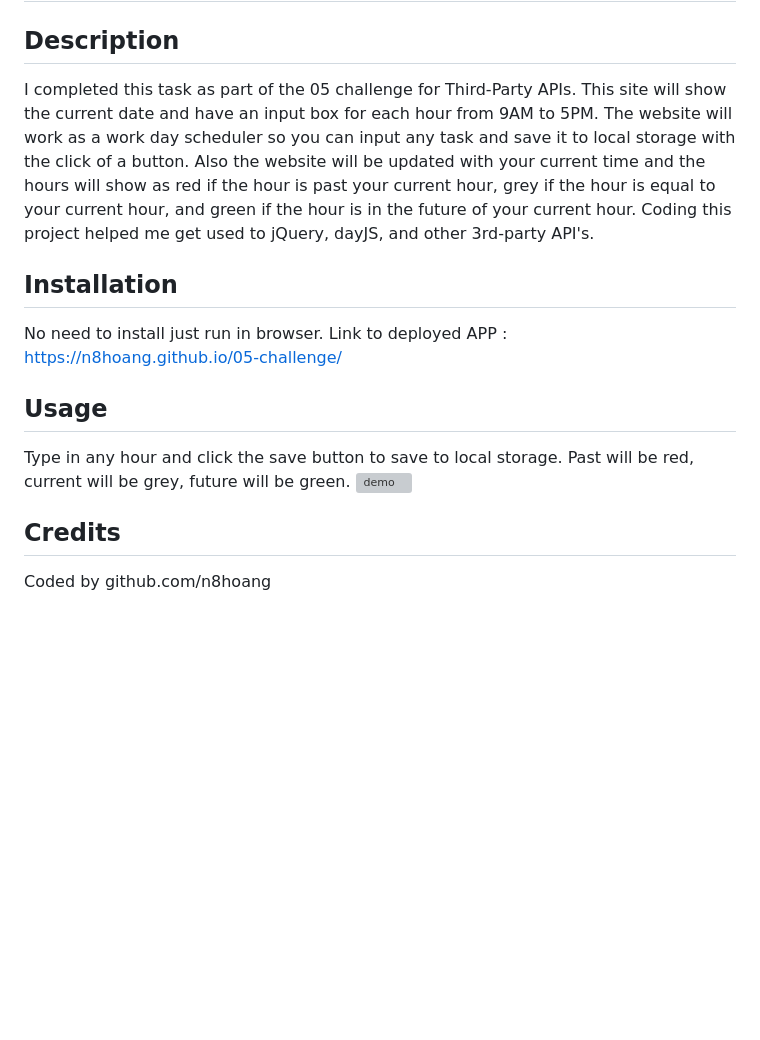
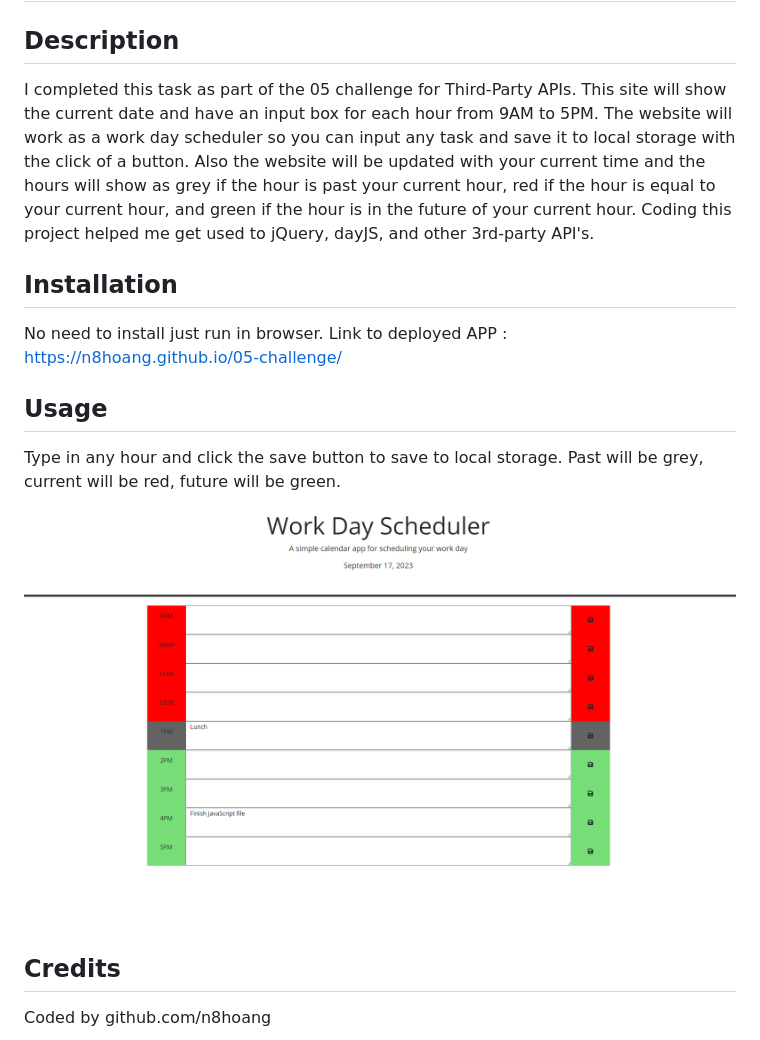
Before and after one commit to n8hoang/05-challenge, a Markdown page: README.md, the part around the change. Drawn GitHub-style; pictures changed too: Assets/schedulerss.png (added); blank space fills up the shorter version; grey boxes are pictures that could not be loaded.

Commit message:
updated README and CSS

```diff
--- a/README.md
+++ b/README.md
@@ -2,7 +2,7 @@
 
 ## Description
 
-I completed this task as part of the 05 challenge for Third-Party APIs. This site will show the current date and have an input box for each hour from 9AM to 5PM. The website will work as a work day scheduler so you can input any task and save it to local storage with the click of a button. Also the website will be updated with your current time and the hours will show as red if the hour is past your current hour, grey if the hour is equal to your current hour, and green if the hour is in the future of your current hour. Coding this project helped me get used to jQuery, dayJS, and other 3rd-party API's.
+I completed this task as part of the 05 challenge for Third-Party APIs. This site will show the current date and have an input box for each hour from 9AM to 5PM. The website will work as a work day scheduler so you can input any task and save it to local storage with the click of a button. Also the website will be updated with your current time and the hours will show as grey if the hour is past your current hour, red if the hour is equal to your current hour, and green if the hour is in the future of your current hour. Coding this project helped me get used to jQuery, dayJS, and other 3rd-party API's.
 
 ## Installation
 
@@ -10,8 +10,8 @@ No need to install just run in browser. Link to deployed APP : https://n8hoang.g
 
 ## Usage
 
-Type in any hour and click the save button to save to local storage. Past will be red, current will be grey, future will be green.
-![demo](Assets/passwordgenss.png)
+Type in any hour and click the save button to save to local storage. Past will be grey, current will be red, future will be green.
+![demo](Assets/schedulerss.png)
 
 ## Credits
 
```
Also changed, not shown: 1 other file.
